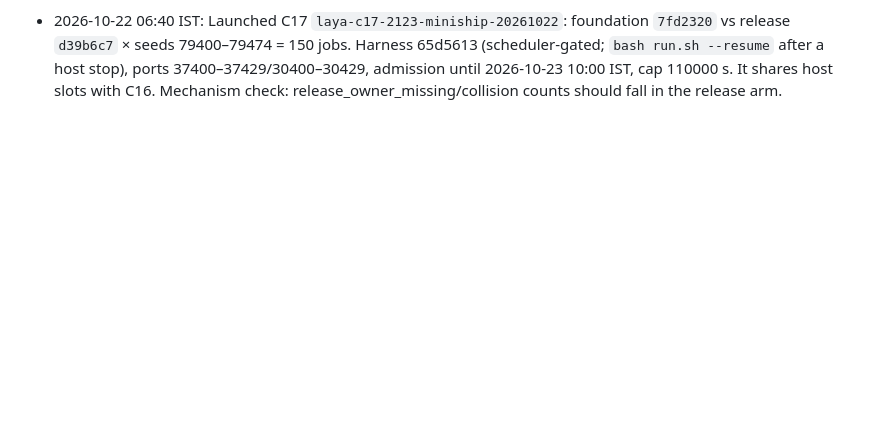
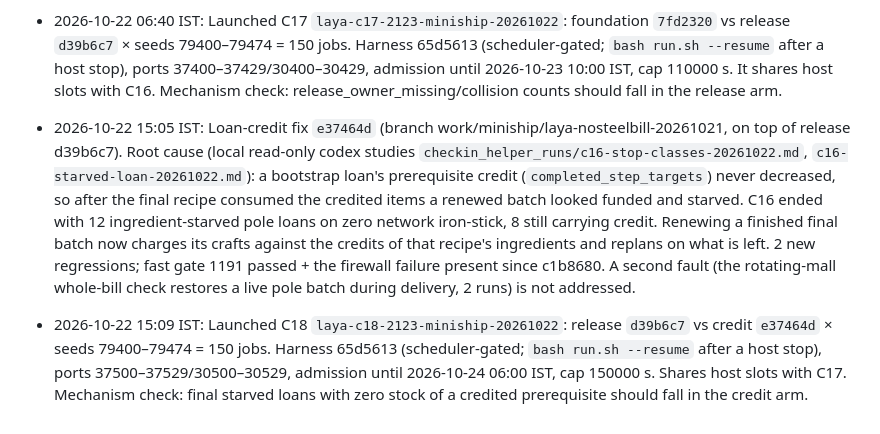
Before and after one commit to djsmanchanda/Factorio_Cursor_RL_Agent, a Markdown page: CURRENT_STATUS.md, the part around the change. GitHub-like rendering; blank space fills up the shorter version.

Commit message:
docs(RL Laya): record the loan-credit fix and C18 cohort launch
Co-Authored-By: Claude Opus 5.5 <noreply@anthropic.com>

```diff
--- a/CURRENT_STATUS.md
+++ b/CURRENT_STATUS.md
@@ -518,3 +518,7 @@ fresh frozen copy of dabdfd5 with its mods staged into each disposable world.
 - 2026-10-22 06:35 IST: C15d complete: 150/150, no errors. C2 steelbill/vacancy/foundation 21/25/27; C5 ever/final 21/2, 24/3, 21/3; new Laya C6 21/21/18. vacancy vs steelbill C2 12:8, C3 13:7; foundation vs vacancy C2 13:11, new C6 10:13. Everything is within the A/A spread, so no adoption; all arms carry the dropped steelbill. [Result](docs/rl/Laya_C15_Result_2026-10-22.md).
 
 - 2026-10-22 06:40 IST: Launched C17 `laya-c17-2123-miniship-20261022`: foundation `7fd2320` vs release `d39b6c7` × seeds 79400–79474 = 150 jobs. Harness 65d5613 (scheduler-gated; `bash run.sh --resume` after a host stop), ports 37400–37429/30400–30429, admission until 2026-10-23 10:00 IST, cap 110000 s. It shares host slots with C16. Mechanism check: release_owner_missing/collision counts should fall in the release arm.
+
+- 2026-10-22 15:05 IST: Loan-credit fix `e37464d` (branch work/miniship/laya-nosteelbill-20261021, on top of release d39b6c7). Root cause (local read-only codex studies `checkin_helper_runs/c16-stop-classes-20261022.md`, `c16-starved-loan-20261022.md`): a bootstrap loan's prerequisite credit (`completed_step_targets`) never decreased, so after the final recipe consumed the credited items a renewed batch looked funded and starved. C16 ended with 12 ingredient-starved pole loans on zero network iron-stick, 8 still carrying credit. Renewing a finished final batch now charges its crafts against the credits of that recipe's ingredients and replans on what is left. 2 new regressions; fast gate 1191 passed + the firewall failure present since c1b8680. A second fault (the rotating-mall whole-bill check restores a live pole batch during delivery, 2 runs) is not addressed.
+
+- 2026-10-22 15:09 IST: Launched C18 `laya-c18-2123-miniship-20261022`: release `d39b6c7` vs credit `e37464d` × seeds 79400–79474 = 150 jobs. Harness 65d5613 (scheduler-gated; `bash run.sh --resume` after a host stop), ports 37500–37529/30500–30529, admission until 2026-10-24 06:00 IST, cap 150000 s. Shares host slots with C17. Mechanism check: final starved loans with zero stock of a credited prerequisite should fall in the credit arm.
```
Also changed, not shown: docs/rl/Laya_Cohort_Ledger_2026-10-21.md (+2 -0 lines), docs/rl/Laya_Current_Handoff.md (+4 -0 lines).
